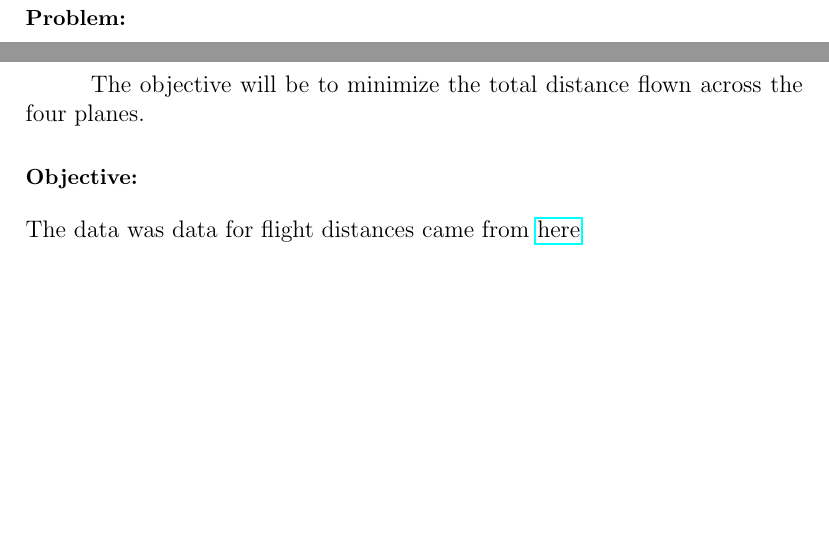
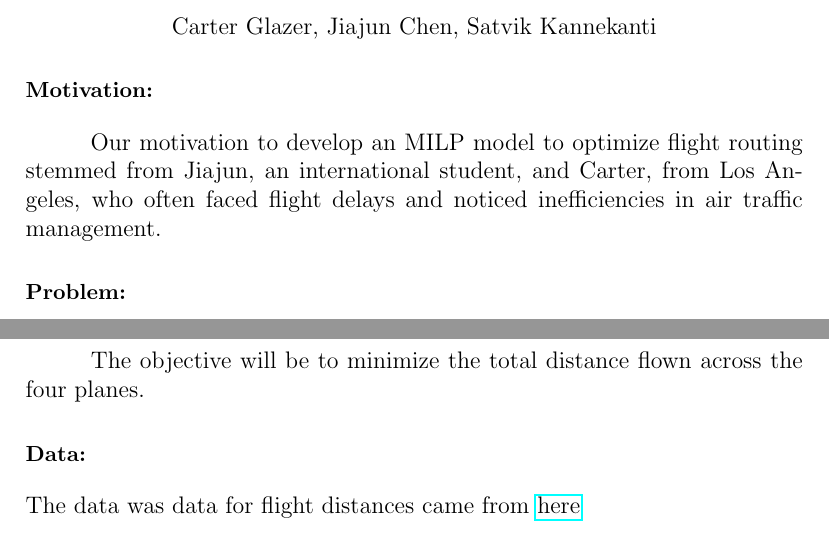
Before and after one commit to glazer77/ISE-3230-Project, a LaTeX document (finalDoc.tex): two parts of page 1 of 10, joined at a grey line, cut at the place of the change, the shorter picture padded with empty space. Compiled offline with pdfLaTeX.

Commit message:
added authors, fixed typos

```diff
--- a/finalDoc.tex
+++ b/finalDoc.tex
@@ -7,8 +7,15 @@
 
 \begin{document}
 \begin{center}
-\textbf{Airline Traffic Optimization}
+\textbf{Airline Traffic Optimization} \\
+\begin{center}
+Carter Glazer, Jiajun Chen, Satvik Kannekanti
 \end{center}
+\end{center}
+
+\section*{\small Motivation:}
+\hspace{1cm}
+Our motivation to develop an MILP model to optimize flight routing stemmed from Jiajun, an international student, and Carter, from Los Angeles, who often faced flight delays and noticed inefficiencies in air traffic management.
 \section*{\small Problem:}
 \hspace{1cm}
 An airline has 4 planes all starting at Los Angeles International Airport (LAX). We want to optimize the minimum total distance for the daily flight routing for the 4 planes. The planes must schedule flights to 13 other major airports: Hartsfield-Jackson Atlanta International Airport (ATL), San Francisco (SFO), New York (JFK), Denver (DEN), Dallas/Fort Worth (DFW), Chicago O'Hare (ORD), Detroit Metropolitan (DTW), Orlando (MCO), Las Vegas (LAS), Seattle (SEA), Phoenix (PHX), Minneapolis/St. Paul (MSP), and Boston (BOS). Each airport must be visited exactly once per day by one of the four planes. Furthermore, at the end of the day, the planes must return to the starting airport. Lastly, each plane must fly either 4 or 5 flights each day.
@@ -16,7 +23,7 @@ An airline has 4 planes all starting at Los Angeles International Airport (LAX).
 \section*{\small Objective:}
 \hspace{1cm} The objective will be to minimize the total distance flown across the four planes.
 
-\section*{\small Objective:}
+\section*{\small Data:}
 The data was data for flight distances came from \href{https://www.airmilescalculator.com/
 }{here}
 
```
Also changed, not shown: finalDoc.pdf, 3 other files.
